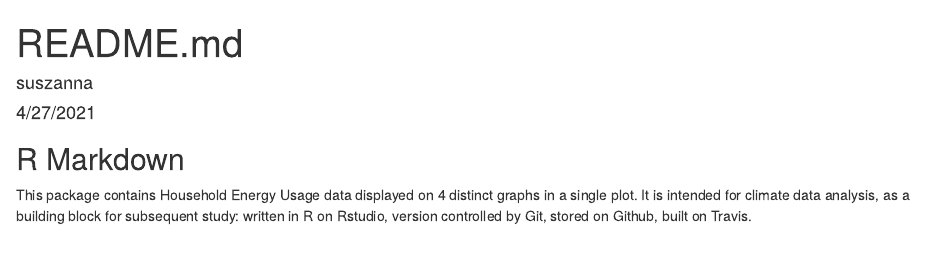
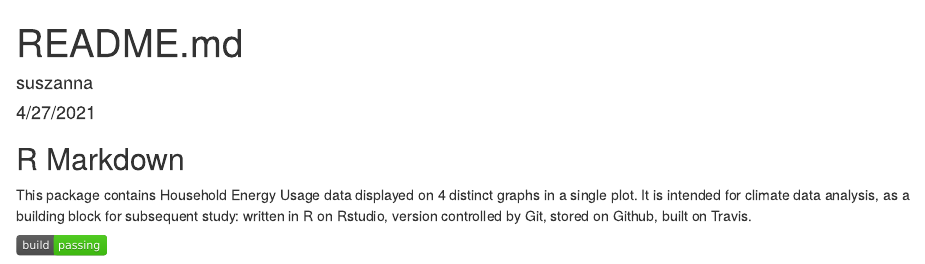
Before and after one commit to suszanna/heu3, an R Markdown document (README.Rmd): the page in a window 1100 px wide, from its top. Rendered offline with R 4.5, knitr and Pandoc, with nearby package versions; badge pictures from the web are left out.

Commit message:
Build passed- icon included
<svg xmlns="http://www.w3.org/2000/svg" width="90" height="20"><linearGradient id="a" x2="0" y2="100%"><stop offset="0" stop-color="#bbb" stop-opacity=".1"/><stop offset="1" stop-opacity=".1"/></linearGradient><rect rx="3" width="90" height="20" fill="#555"/><rect rx="3" x="37" width="53" height="20" fill="#4c1"/><path fill="#4c1" d="M37 0h4v20h-4z"/><rect rx="3" width="90" height="20" fill="url(#a)"/><g fill="#fff" text-anchor="middle" font-family="DejaVu Sans,Verdana,Geneva,sans-serif" font-size="11"><text x="19.5" y="15" fill="#010101" fill-opacity=".3">build</text><text x="19.5" y="14">build</text><text x="62.5" y="15" fill="#010101" fill-opacity=".3">passing</text><text x="62.5" y="14">passing</text></g></svg>

```diff
--- a/README.Rmd
+++ b/README.Rmd
@@ -15,4 +15,7 @@ This package contains Household Energy Usage data displayed on 4 distinct graphs
 
   <!-- badges: start -->
   [![R-CMD-check](https://github.com/suszanna/heu/workflows/R-CMD-check/badge.svg)](https://github.com/suszanna/heu/actions)
+
+<svg xmlns="http://www.w3.org/2000/svg" width="90" height="20"><linearGradient id="a" x2="0" y2="100%"><stop offset="0" stop-color="#bbb" stop-opacity=".1"/><stop offset="1" stop-opacity=".1"/></linearGradient><rect rx="3" width="90" height="20" fill="#555"/><rect rx="3" x="37" width="53" height="20" fill="#4c1"/><path fill="#4c1" d="M37 0h4v20h-4z"/><rect rx="3" width="90" height="20" fill="url(#a)"/><g fill="#fff" text-anchor="middle" font-family="DejaVu Sans,Verdana,Geneva,sans-serif" font-size="11"><text x="19.5" y="15" fill="#010101" fill-opacity=".3">build</text><text x="19.5" y="14">build</text><text x="62.5" y="15" fill="#010101" fill-opacity=".3">passing</text><text x="62.5" y="14">passing</text></g></svg>
+
   <!-- badges: end -->
```
